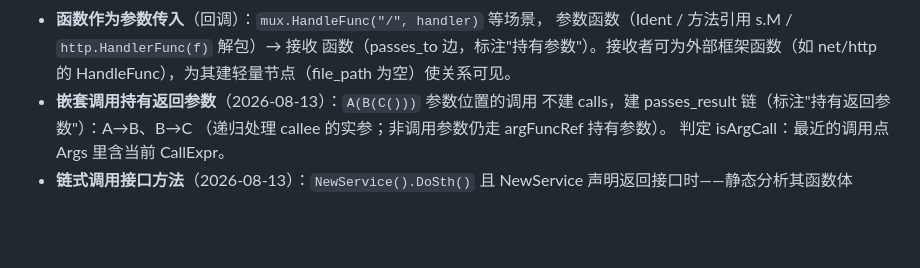
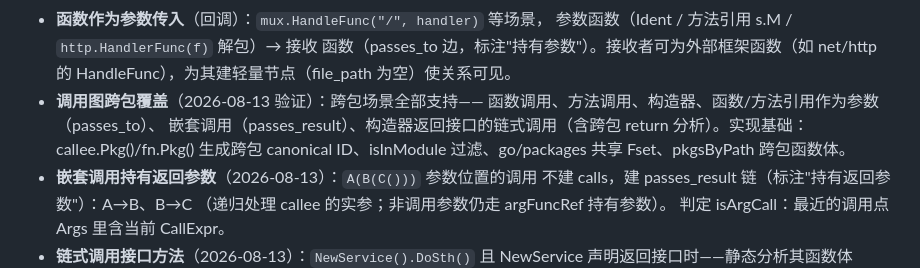
Before and after one commit to schaepher/ana, a Markdown page: docs/TD.md, the part around the change. GitHub-like rendering; blank space fills up the shorter version.

Commit message:
docs: 记录调用图跨包场景覆盖验证
- 跨包：函数/方法调用、构造器、函数引用参数（passes_to）、嵌套
  调用（passes_result）、构造器返回接口链式（含跨包 return 分析）
- 实测 xpkg 双包示例全部正确

Co-Authored-By: Claude <noreply@anthropic.com>

```diff
--- a/docs/TD.md
+++ b/docs/TD.md
@@ -710,6 +710,11 @@ v2.0 设计树封闭后，MVP 实现过程中补充与调整的能力记录。
   参数函数（Ident / 方法引用 s.M / `http.HandlerFunc(f)` 解包）→ 接收
   函数（passes_to 边，标注"持有参数"）。接收者可为外部框架函数（如
   net/http 的 HandleFunc），为其建轻量节点（file_path 为空）使关系可见。
+- **调用图跨包覆盖**（2026-08-13 验证）：跨包场景全部支持——
+  函数调用、方法调用、构造器、函数/方法引用作为参数（passes_to）、
+  嵌套调用（passes_result）、构造器返回接口的链式调用（含跨包
+  return 分析）。实现基础：callee.Pkg()/fn.Pkg() 生成跨包 canonical
+  ID、isInModule 过滤、go/packages 共享 Fset、pkgsByPath 跨包函数体。
 - **嵌套调用持有返回参数**（2026-08-13）：`A(B(C()))` 参数位置的调用
   不建 calls，建 passes_result 链（标注"持有返回参数"）：A→B、B→C
   （递归处理 callee 的实参；非调用参数仍走 argFuncRef 持有参数）。
```
